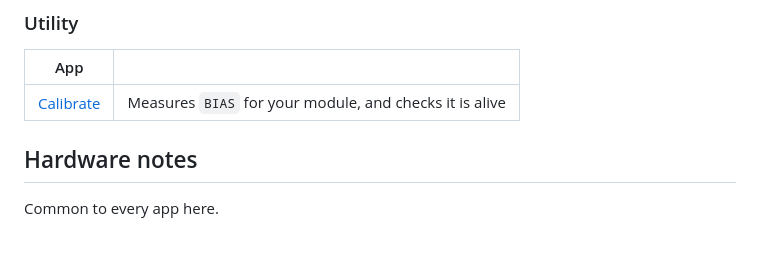
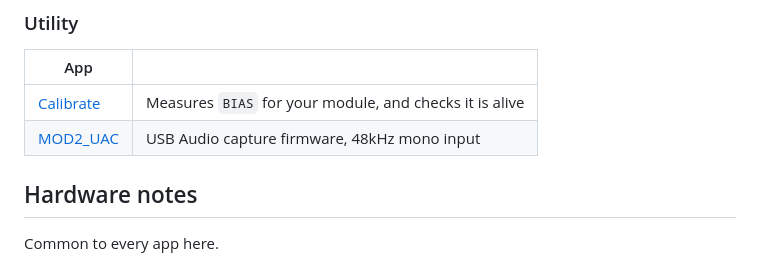
Before and after one commit to kurogedelic/MOD2_Apps, a Markdown page: README.md, the part around the change. Drawn GitHub-style.

Commit message:
Link MOD2 USB audio capture project

```diff
--- a/README.md
+++ b/README.md
@@ -63,6 +63,7 @@ Apps marked *untested* compile and run but have not been listened to on hardware
 | App | |
 |---|---|
 | [Calibrate](MOD2_Calibrate) | Measures `BIAS` for your module, and checks it is alive |
+| [MOD2_UAC](https://github.com/kurogedelic/MOD2_UAC) | USB Audio capture firmware, 48kHz mono input |
 
 ## Hardware notes
 
```
